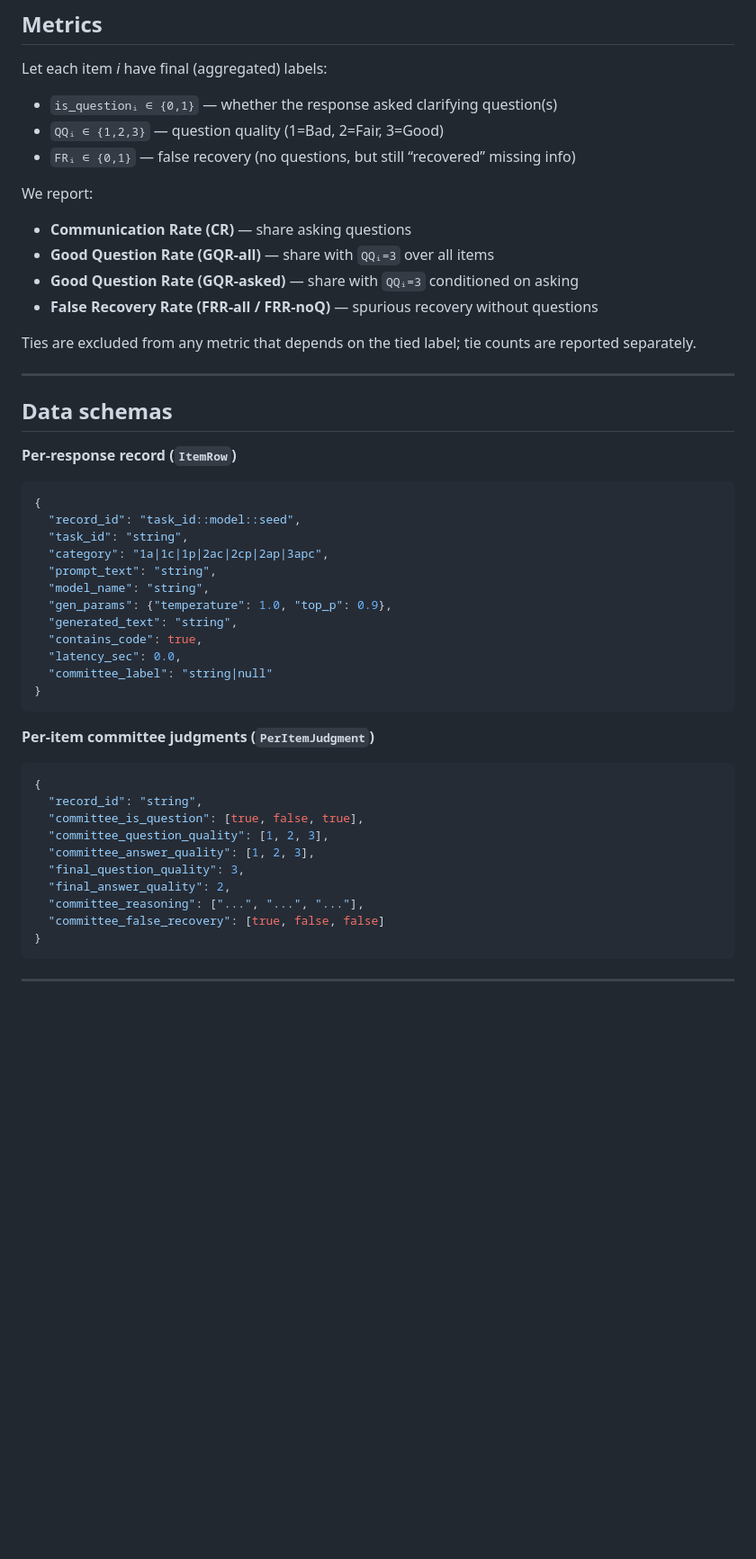
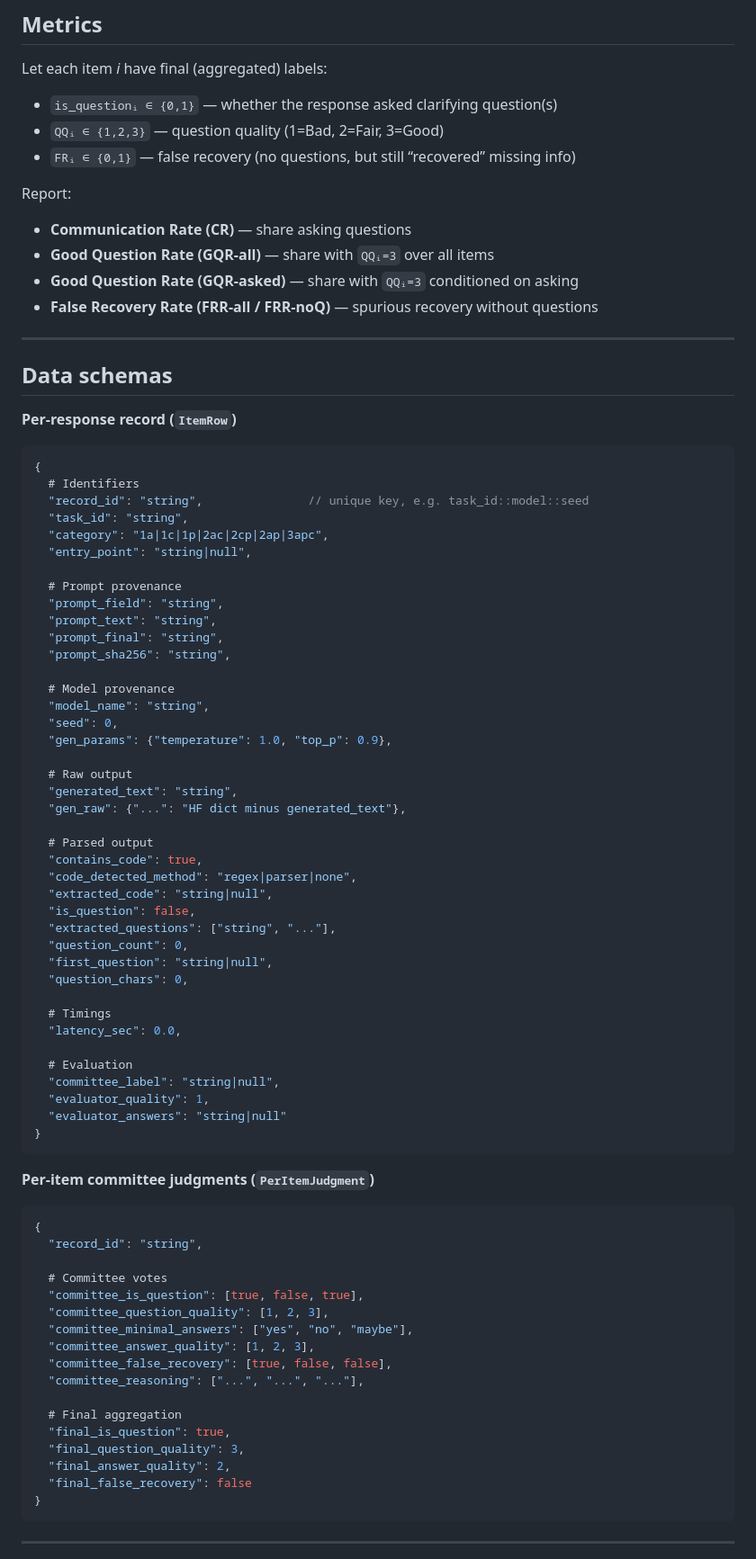
Before and after one commit to yaman-aljnadi/human-eval-comm-V2, a Markdown page: README.md, the part around one of its changes. Shown at 90% size. Rendered like a GitHub page; blank space fills up the shorter version.

````diff
--- a/README.md
+++ b/README.md
@@ -158,14 +156,13 @@ Let each item *i* have final (aggregated) labels:
 - `QQᵢ ∈ {1,2,3}` — question quality (1=Bad, 2=Fair, 3=Good)
 - `FRᵢ ∈ {0,1}` — false recovery (no questions, but still “recovered” missing info)
 
-We report:
+Report:
 
 - **Communication Rate (CR)** — share asking questions
 - **Good Question Rate (GQR‑all)** — share with `QQᵢ=3` over all items
 - **Good Question Rate (GQR‑asked)** — share with `QQᵢ=3` conditioned on asking
 - **False Recovery Rate (FRR‑all / FRR‑noQ)** — spurious recovery without questions
 
-Ties are excluded from any metric that depends on the tied label; tie counts are reported separately.
 
 ---
 
@@ -174,16 +171,44 @@ Ties are excluded from any metric that depends on the tied label; tie counts are
 **Per‑response record (`ItemRow`)**
 ```json
 {
-  "record_id": "task_id::model::seed",
+  # Identifiers
+  "record_id": "string",               // unique key, e.g. task_id::model::seed
   "task_id": "string",
   "category": "1a|1c|1p|2ac|2cp|2ap|3apc",
+  "entry_point": "string|null",
+
+  # Prompt provenance
+  "prompt_field": "string",
   "prompt_text": "string",
+  "prompt_final": "string",
+  "prompt_sha256": "string",
+
+  # Model provenance
   "model_name": "string",
+  "seed": 0,
   "gen_params": {"temperature": 1.0, "top_p": 0.9},
+
+  # Raw output
   "generated_text": "string",
+  "gen_raw": {"...": "HF dict minus generated_text"},
+
+  # Parsed output
   "contains_code": true,
+  "code_detected_method": "regex|parser|none",
+  "extracted_code": "string|null",
+  "is_question": false,
+  "extracted_questions": ["string", "..."],
+  "question_count": 0,
+  "first_question": "string|null",
+  "question_chars": 0,
+
+  # Timings
   "latency_sec": 0.0,
-  "committee_label": "string|null"
+
+  # Evaluation
+  "committee_label": "string|null",
+  "evaluator_quality": 1,
+  "evaluator_answers": "string|null"
 }
 ```
 
@@ -191,13 +216,20 @@ Ties are excluded from any metric that depends on the tied label; tie counts are
 ```json
 {
   "record_id": "string",
+
+  # Committee votes
   "committee_is_question": [true, false, true],
   "committee_question_quality": [1, 2, 3],
+  "committee_minimal_answers": ["yes", "no", "maybe"],
   "committee_answer_quality": [1, 2, 3],
+  "committee_false_recovery": [true, false, false],
+  "committee_reasoning": ["...", "...", "..."],
+
+  # Final aggregation
+  "final_is_question": true,
   "final_question_quality": 3,
   "final_answer_quality": 2,
-  "committee_reasoning": ["...", "...", "..."],
-  "committee_false_recovery": [true, false, false]
+  "final_false_recovery": false
 }
 ```
 
````
Also changed, not shown: other parts of README.md (+5 -7 lines).
